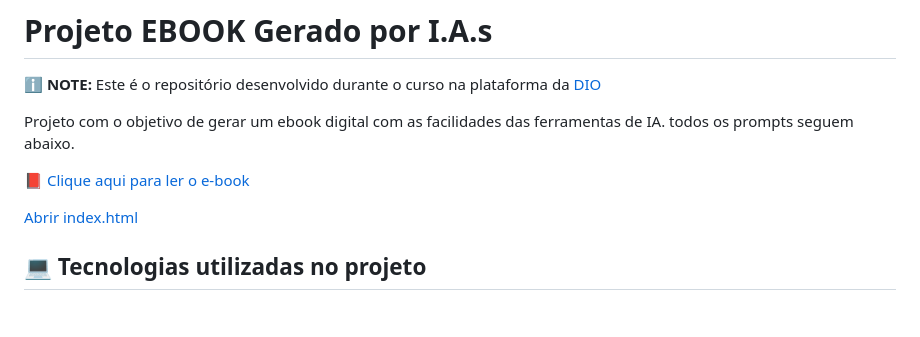
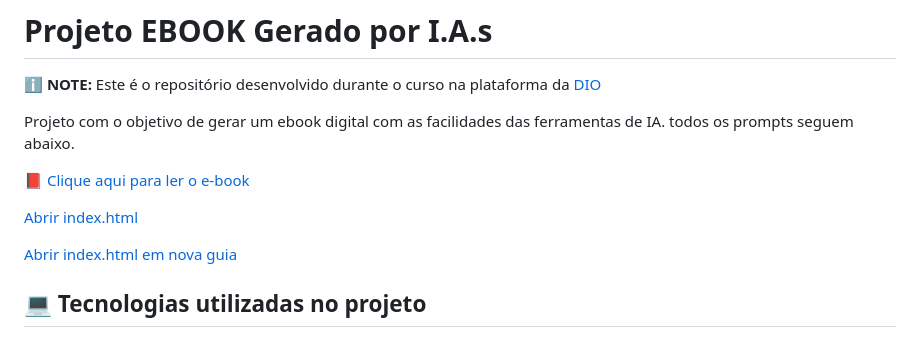
Before and after one commit to Pirrique/Criando-um-Ebook-usando-IA, a Markdown page: README.md, the part around the change. Drawn GitHub-style; blank space fills up the shorter version.

```diff
--- a/README.md
+++ b/README.md
@@ -28,6 +28,8 @@ seguem abaixo.
 [📕 Clique aqui para ler o e-book](./ebook/Um%20ebook.pdf)
 
 [Abrir index.html](./Meu%20site/index.html)
+
+<a href="./Meu%20site/index.html" target="_blank">Abrir index.html em nova guia</a>
 
 
 ## 💻 Tecnologias utilizadas no projeto
```
